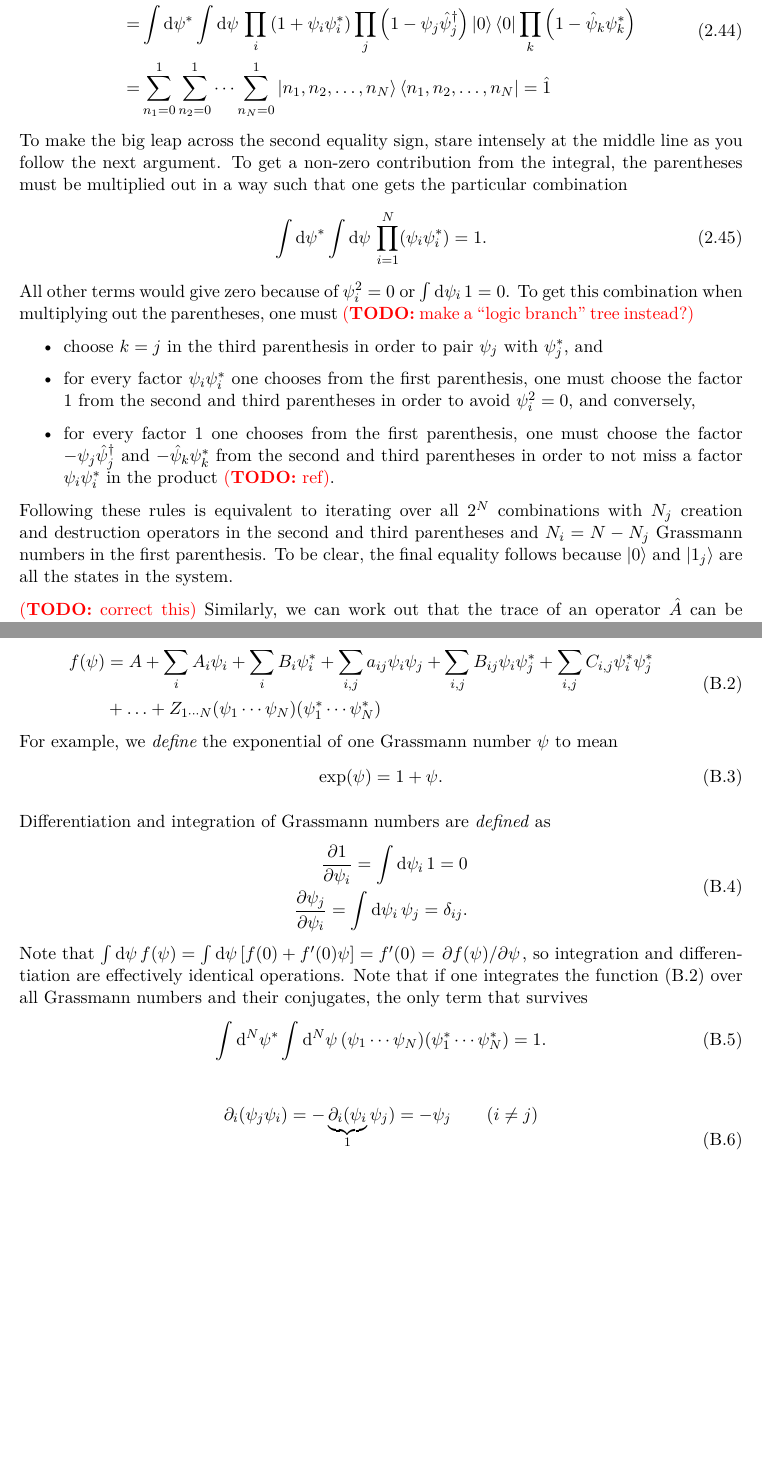
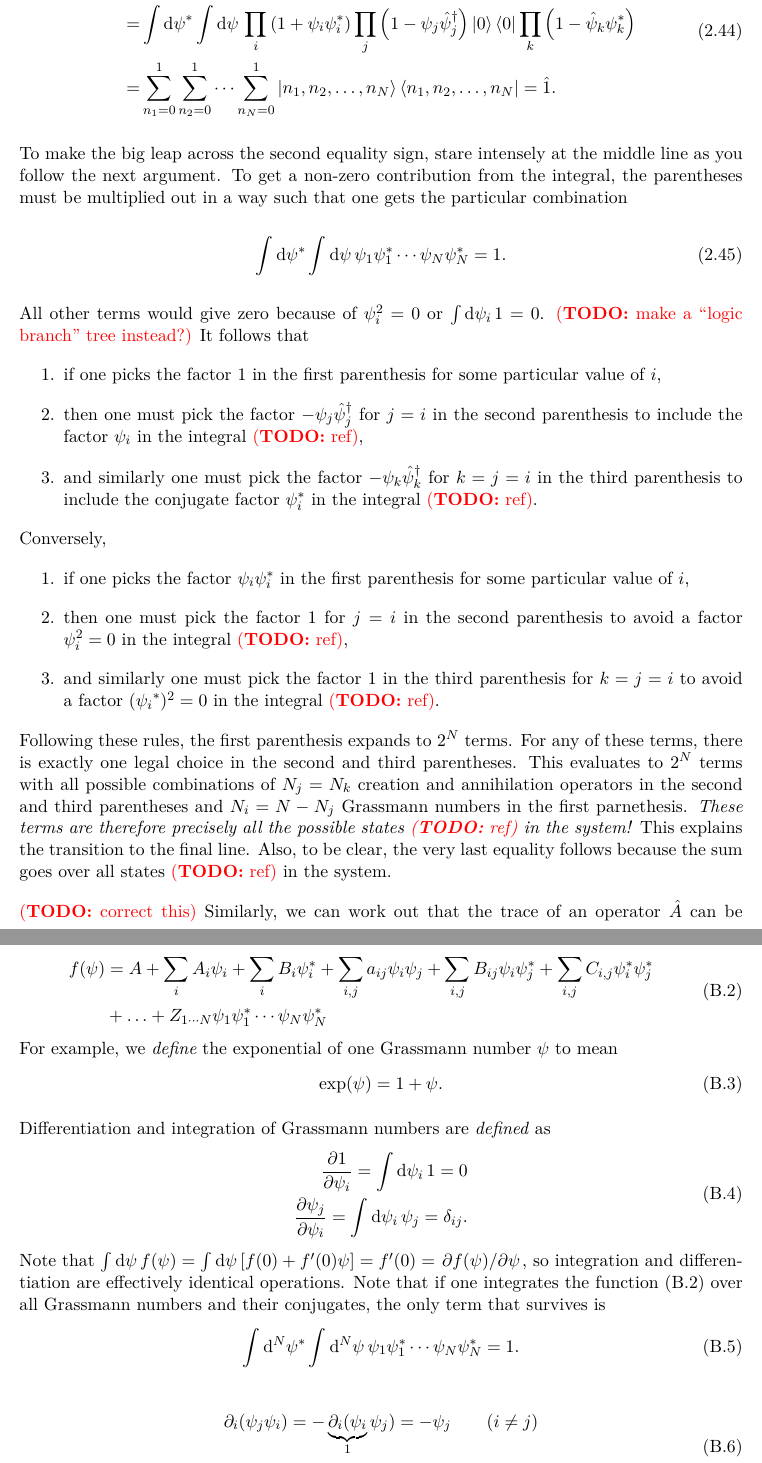
Before and after one commit to hersle/master-thesis, a LaTeX thesis (report/project.tex, which reads report/appendix/appendix.tex, report/chapter2/chapter2.tex): two parts of pages 25 and 47 of 55, joined at a grey line, cut so that both start at the same text, the shorter picture padded with empty space. Compiled offline with XeLaTeX; TikZ figures are drawn from their code, not taken from saved files.

Commit message:
Make logic tree to guide multiplying out parentheses of coherent state identity operator derivation

```diff
--- a/report/appendix/appendix.tex
+++ b/report/appendix/appendix.tex
@@ -566,7 +566,7 @@ The most general function can therefore be written
 \begin{equation}
 \begin{split}
 	f(\psi) &= A + \sum_i A_i \psi_i + \sum_i B_i \conj\psi_i + \sum_{i,j} a_{ij} \psi_i \psi_j + \sum_{i,j} B_{ij} \psi_i \conj\psi_j + \sum_{i,j} C_{i,j} \conj\psi_i \conj\psi_j \\
-	        &+ \ldots + Z_{1 \cdots N} (\psi_1 \cdots \psi_N) (\conj\psi_1 \cdots \conj\psi_N)
+	        &+ \ldots + Z_{1 \cdots N} \psi_1 \conj\psi_1 \cdots \psi_N \conj\psi_N
 \end{split}
 \label{eq:gnums:function_taylor_series}
 \end{equation}
@@ -584,9 +584,9 @@ Differentiation and integration of Grassmann numbers are \emph{defined} as
 \label{eq:gnums:integration_differentiation}
 \end{equation}
 Note that $\int \dif \psi \, f(\psi) = \int \dif \psi \, [f(0) + f'(0) \psi] = f'(0) = \pdv{f(\psi)}/{\psi}$, so integration and differentiation are effectively identical operations.
-Note that if one integrates the function \eqref{eq:gnums:function_taylor_series} over all Grassmann numbers and their conjugates, the only term that survives
+Note that if one integrates the function \eqref{eq:gnums:function_taylor_series} over all Grassmann numbers and their conjugates, the only term that survives is
 \begin{equation}
-	\int \dif^N \conj\psi \int \dif^N \psi \, (\psi_1 \cdots \psi_N) (\conj\psi_1 \cdots \conj\psi_N) = 1 .
+	\int \dif^N \conj\psi \int \dif^N \psi \, \psi_1 \conj\psi_1 \cdots \psi_N \conj\psi_N = 1 .
 \end{equation}
 
 
--- a/report/chapter2/chapter2.tex
+++ b/report/chapter2/chapter2.tex
@@ -471,24 +471,42 @@ We can work out that the unit operator $\hat{1}$ can be represented by the integ
 	\fi
 	 & \int \dif \conj{\psi} \int \dif \psi \, \exp \left( -\sum_i \conj\psi_i \psi_i \right) \ket{\psi} \bra{\psi} \\
 	=& \int \dif \conj{\psi} \int \dif \psi \, \prod_i \left( 1 + \psi_i \conj{\psi}_i \right) \prod_j \left( 1 - \psi_j \creat_j \right) \ket{0} \bra{0} \prod_k \left( 1 - \destr_k \conj\psi_k \right) \\
-	=& \sum_{n_1=0}^1 \sum_{n_2=0}^1\cdots \sum_{n_N=0}^1 \ket{n_1, n_2, \ldots, n_N} \bra{n_1, n_2, \ldots, n_N} = \hat{1} \\
+	=& \sum_{n_1=0}^1 \sum_{n_2=0}^1\cdots \sum_{n_N=0}^1 \ket{n_1, n_2, \ldots, n_N} \bra{n_1, n_2, \ldots, n_N} = \hat{1} . \\
 \end{split}
 \end{equation}
 To make the big leap across the second equality sign, stare intensely at the middle line as you follow the next argument.
 To get a non-zero contribution from the integral, the parentheses must be multiplied out in a way such that one gets the particular combination
 \begin{equation}
-	\int \dif \conj\psi \int \dif \psi \, \prod_{i=1}^N (\psi_i \conj\psi_i) = 1 .
+	\int \dif \conj\psi \int \dif \psi \, \psi_1 \conj\psi_1 \cdots \psi_N \conj\psi_N = 1 .
 \end{equation}
 All other terms would give zero because of $\psi_i^2 = 0$ or $\int \dif \psi_i \, 1 = 0$.
-To get this combination when multiplying out the parentheses, one must
 \TODO{make a ``logic branch'' tree instead?}
+It follows that
+\begin{enumerate}
+\item if one picks the factor $1$ in the first parenthesis for some particular value of $i$,
+\item then one must pick the factor $-\psi_j \creat_j$ for $j = i$ in the second parenthesis to include the factor $\psi_i$ in the integral \TODO{ref},
+\item and similarly one must pick the factor $-\psi_k \creat_k$ for $k = j = i$ in the third parenthesis to include the conjugate factor $\conj\psi_i$ in the integral \TODO{ref}.
+\end{enumerate}
+Conversely,
+\begin{enumerate}
+\item if one picks the factor $\psi_i \conj \psi_i$ in the first parenthesis for some particular value of $i$,
+\item then one must pick the factor $1$ for $j = i$ in the second parenthesis to avoid a factor $\psi_i^2 = 0$ in the integral \TODO{ref},
+\item and similarly one must pick the factor $1$ in the third parenthesis for $k = j = i$ to avoid a factor $(\conj{\psi_i})^2 = 0$ in the integral \TODO{ref}.
+\end{enumerate}
+Following these rules, the first parenthesis expands to $2^N$ terms.
+For any of these terms, there is exactly one legal choice in the second and third parentheses.
+This evaluates to $2^N$ terms with all possible combinations of $N_j = N_k$ creation and annihilation operators in the second and third parentheses and $N_i = N - N_j$ Grassmann numbers in the first parnethesis.
+\emph{These terms are therefore precisely all the possible states \TODO{ref} in the system!}
+This explains the transition to the final line.
+\iffalse
 \begin{itemize}
 \item choose $k = j$ in the third parenthesis in order to pair $\psi_j$ with $\conj\psi_j$, and
 \item for every factor $\psi_i \conj\psi_i$ one chooses from the first parenthesis, one must choose the factor $1$ from the second and third parentheses in order to avoid $\psi_i^2=0$, and conversely,
 \item for every factor $1$ one chooses from the first parenthesis, one must choose the factor $-\psi_j \creat_j$ and $-\destr_k \conj\psi_k$ from the second and third parentheses in order to not miss a factor $\psi_i \conj\psi_i$ in the product \TODO{ref}.
 \end{itemize}
 Following these rules is equivalent to iterating over all $2^N$ combinations with $N_j$ creation and destruction operators in the second and third parentheses and $N_i = N - N_j$ Grassmann numbers in the first parenthesis.
-To be clear, the final equality follows because $\ket{0}$ and $\ket{1_j}$ are all the states in the system.
+\fi
+Also, to be clear, the very last equality follows because the sum goes over all states \TODO{ref} in the system.
 
 \TODO{correct this}
 Similarly, we can work out that the trace of an operator $\hat{A}$ can be written
```
